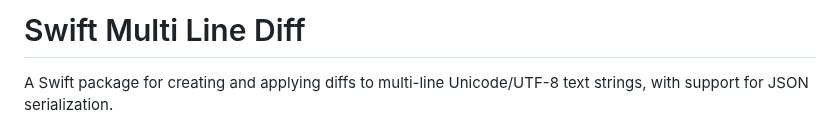
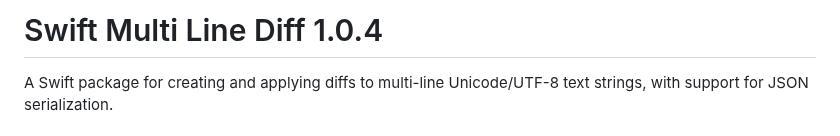
Before and after one commit to CodeFreezeAI/D1F-swift-multi-line-diff, a Markdown page: README.md, the part around the change. GitHub-like rendering.

```diff
--- a/README.md
+++ b/README.md
@@ -1,4 +1,4 @@
-# Swift Multi Line Diff
+# Swift Multi Line Diff 1.0.4
 
 A Swift package for creating and applying diffs to multi-line Unicode/UTF-8 text strings, with support for JSON serialization.
 
```
